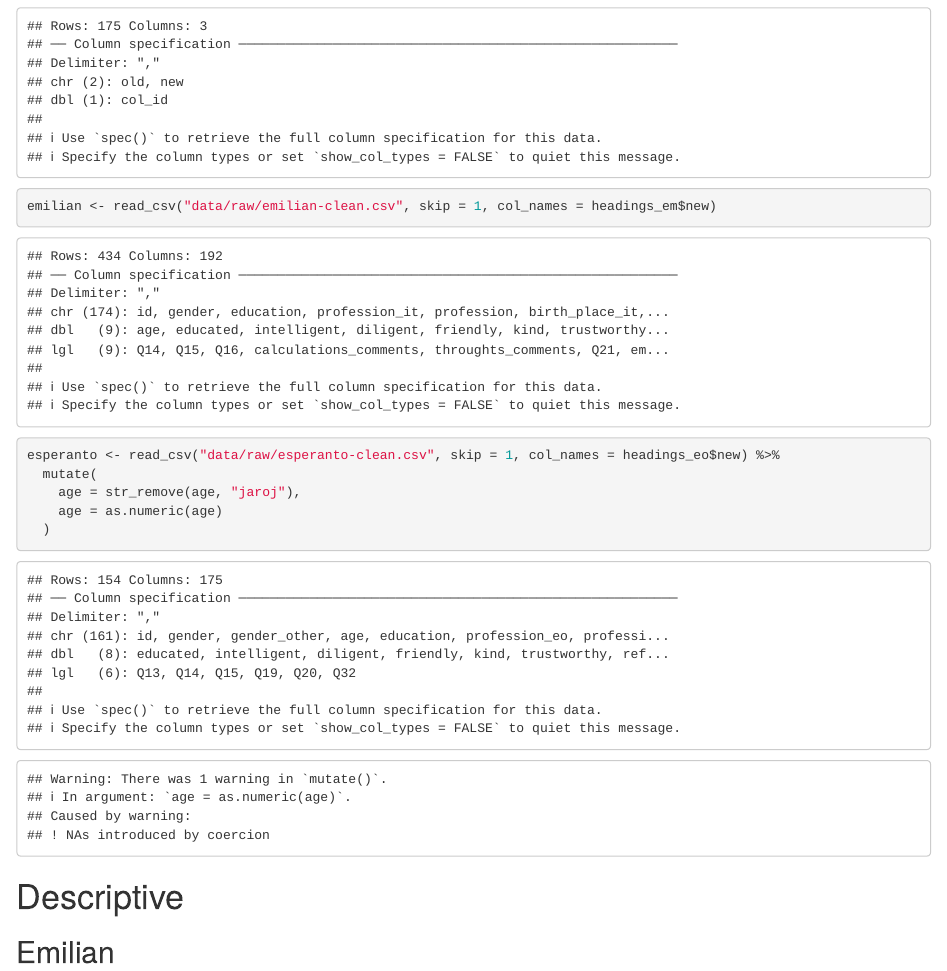
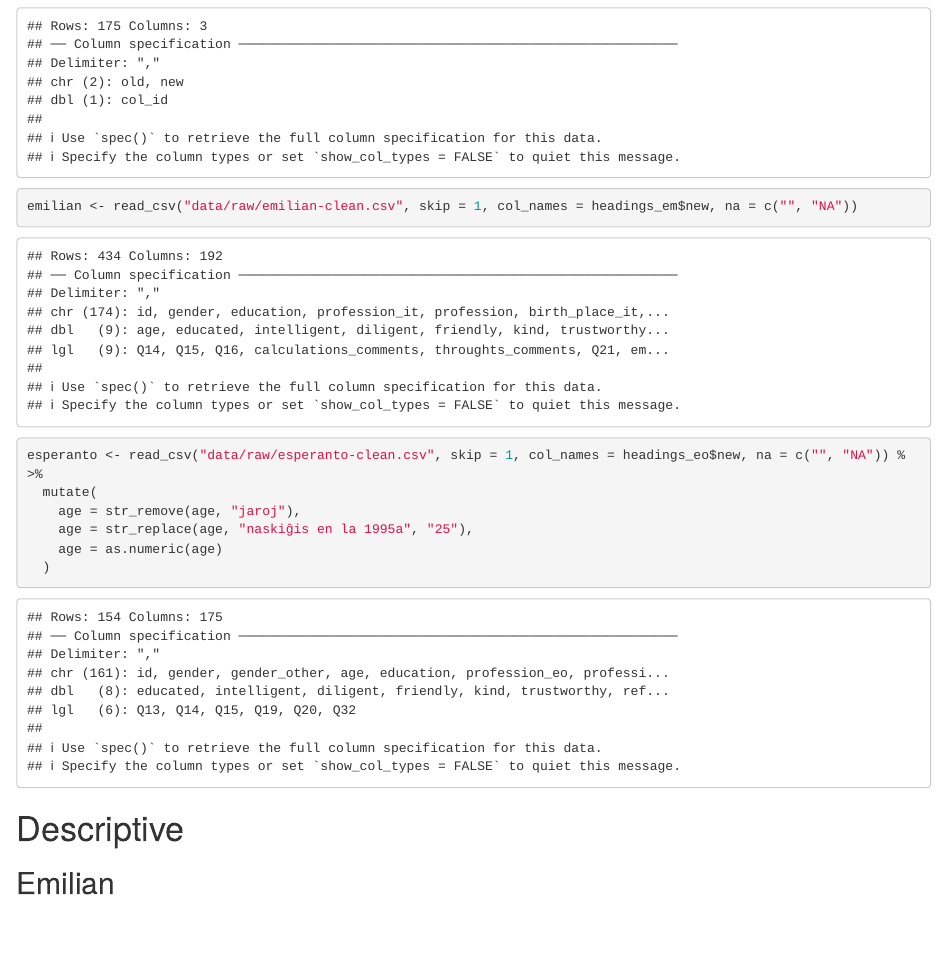
Before and after one commit to stefanocoretta/emilian-esperanto, an R Markdown document (code/analyses.Rmd): the page in a window 1100 px wide, from 460 px down. Rendered offline with R 4.5, knitr and Pandoc, with nearby package versions; code that draws random numbers runs with fixed seeds of ours.

Commit message:
🐛 - fix data import NAs and age

````diff
--- a/code/analyses.Rmd
+++ b/code/analyses.Rmd
@@ -18,10 +18,11 @@ theme_set(theme_light())
 headings_em <- read_csv("data/raw/headings-emilian.csv")
 headings_eo <- read_csv("data/raw/headings-esperanto.csv")
 
-emilian <- read_csv("data/raw/emilian-clean.csv", skip = 1, col_names = headings_em$new)
-esperanto <- read_csv("data/raw/esperanto-clean.csv", skip = 1, col_names = headings_eo$new) %>%
+emilian <- read_csv("data/raw/emilian-clean.csv", skip = 1, col_names = headings_em$new, na = c("", "NA"))
+esperanto <- read_csv("data/raw/esperanto-clean.csv", skip = 1, col_names = headings_eo$new, na = c("", "NA")) %>%
   mutate(
     age = str_remove(age, "jaroj"),
+    age = str_replace(age, "naskiĝis en la 1995a", "25"),
     age = as.numeric(age)
   )
 ```
````
